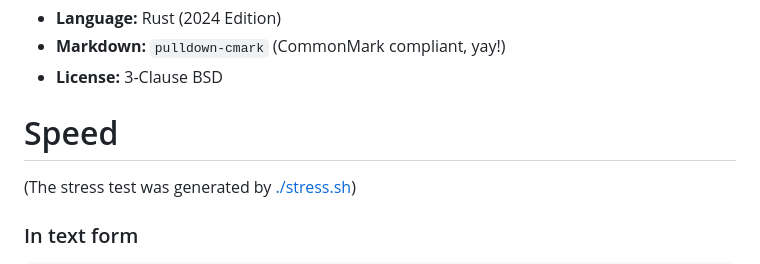
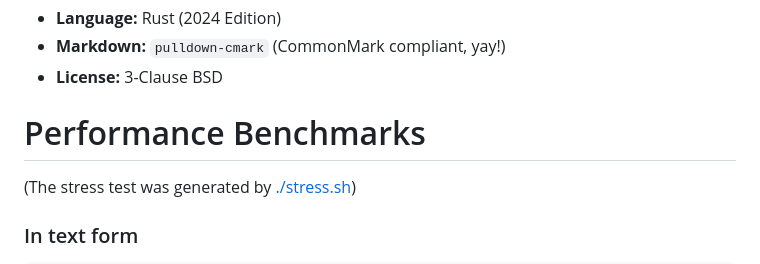
Before and after one commit to novos-org/novos, a Markdown page: README.md, the part around the change. GitHub-like rendering.

Commit message:
Rename 'Speed' section to 'Performance Benchmarks'

```diff
--- a/README.md
+++ b/README.md
@@ -56,7 +56,7 @@ Documentation is available at [docs/](./docs)
 - **Markdown:** `pulldown-cmark` (CommonMark compliant, yay!)
 - **License:** 3-Clause BSD
 
-# Speed
+# Performance Benchmarks
 (The stress test was generated by [./stress.sh](./stress.sh))
 
 ### In text form
```
